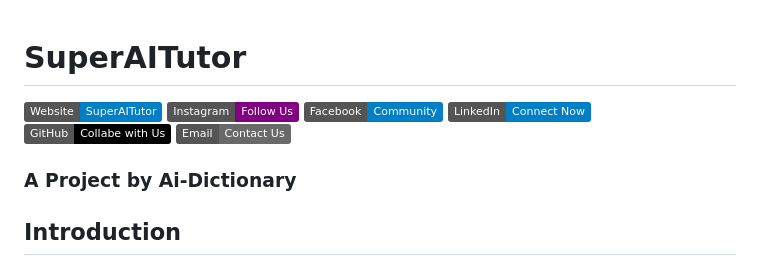
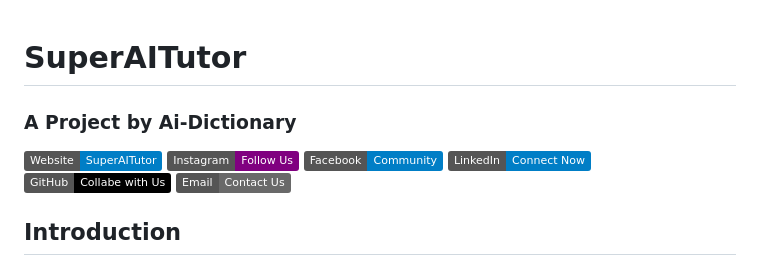
Before and after one commit to Ai-Dictionary/superaitutor, a Markdown page: README.md, the part around the change. Drawn GitHub-style; badges without logos.

Commit message:
Initial commit

```diff
--- a/README.md
+++ b/README.md
@@ -1,11 +1,11 @@
 # SuperAITutor
+### A Project by Ai-Dictionary
 [![🌐 Visit Our Website](https://img.shields.io/badge/Website-SuperAITutor-blue?logo=google-chrome)](https://superaitutor.com/)
 [![📸 Instagram Page](https://img.shields.io/badge/Instagram-Follow%20Us-purple?logo=instagram)](https://www.instagram.com/aidictionary001/)
 [![📘 Facebook Page](https://img.shields.io/badge/Facebook-Community-blue?logo=facebook)](https://www.facebook.com/profile.php?id=61553148999714)
 [![💼 LinkedIn Page](https://img.shields.io/badge/LinkedIn-Connect%20Now-blue?logo=linkedin)](https://www.linkedin.com/in/ai-dictionary-ai-service-company-46173329b/)
 [![🐙 GitHub Repo](https://img.shields.io/badge/GitHub-Collabe%20with%20Us-black?logo=github)](https://github.com/Ai-Dictionary)
 [![✉️ Email Us](https://img.shields.io/badge/Email-Contact%20Us-dimgray?logo=gmail)](mailto:info.aidictionary24x7@gmail.com)
-### A Project by Ai-Dictionary
 
 ## Introduction
 SuperAITutor is a next-generation educational platform that reimagines how students, teachers, and parents engage with learning. Designed to foster meaningful connections and empower academic growth, it offers a personalized ecosystem where students can access AI-powered doubt solving, career guidance, exam preparation, and mentorship—all in one place.
```
